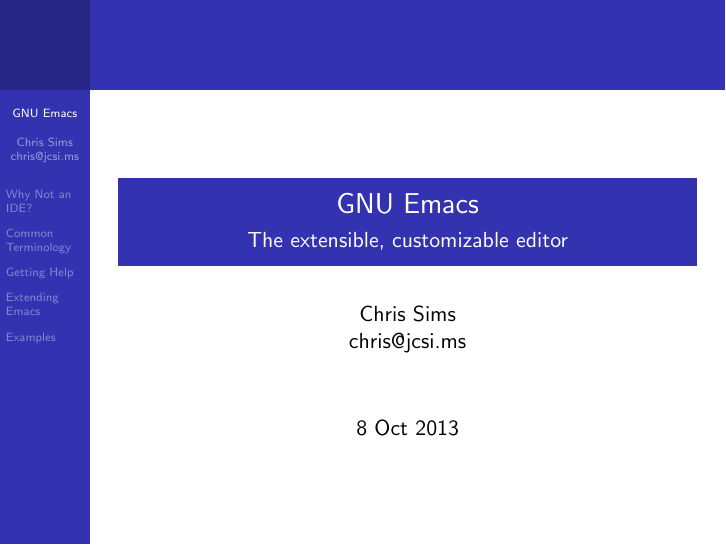
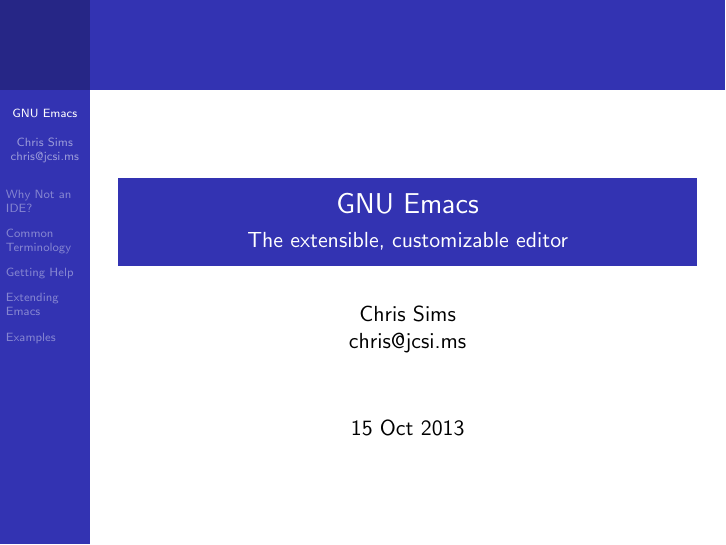
Before and after one commit to ECSIG/presentations, LaTeX slides (emacs/emacs.tex): page 1 of 13. Compiled offline with pdfLaTeX.

Commit message:
Correct date

```diff
--- a/emacs/emacs.tex
+++ b/emacs/emacs.tex
@@ -33,7 +33,7 @@
 \title{GNU Emacs}
 \subtitle{The extensible, customizable editor}
 \author{Chris Sims \\ chris@jcsi.ms}
-\date{8 Oct 2013}
+\date{15 Oct 2013}
 
 \begin{document}
 \lstset{language=[LaTeX]TeX}
```
Also changed, not shown: emacs/emacs.pdf.
